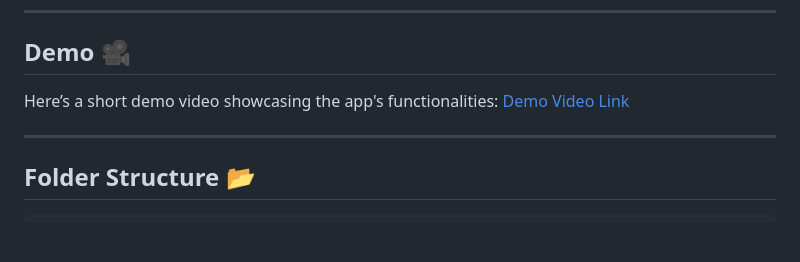
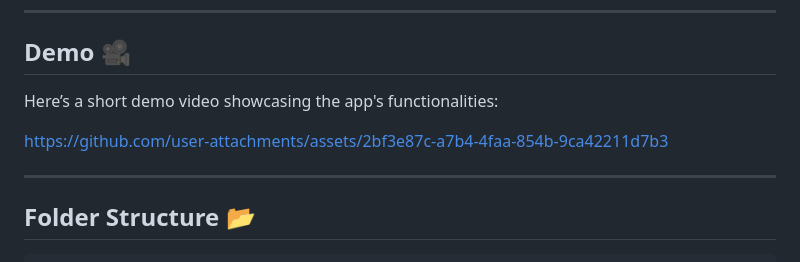
Before and after one commit to Siddiqui145/college_solutions, a Markdown page: README.md, the part around the change. Rendered like a GitHub page; blank space fills up the shorter version.

```diff
--- a/README.md
+++ b/README.md
@@ -79,7 +79,9 @@ Follow these steps to get the project running locally:
 
 ## Demo 🎥
 
-Here’s a short demo video showcasing the app's functionalities: [Demo Video Link](https://youtu.be/your-demo-link)
+Here’s a short demo video showcasing the app's functionalities:
+
+https://github.com/user-attachments/assets/2bf3e87c-a7b4-4faa-854b-9ca42211d7b3
 
 ---
 
```
